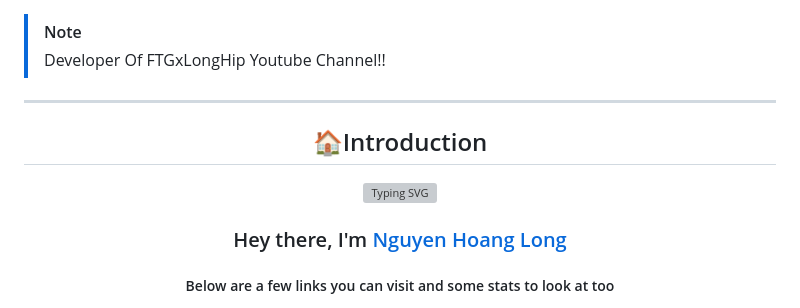
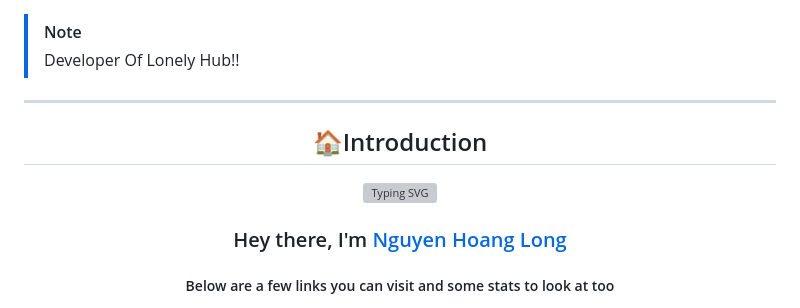
Before and after one commit to LongHip2012/home, a Markdown page: README.md, the part around the change printed below. Rendered like a GitHub page; grey boxes are pictures that could not be loaded.

```diff
--- a/README.md
+++ b/README.md
@@ -1,5 +1,5 @@
 > [!NOTE]
-> Developer Of FTGxLongHip Youtube Channel!!
+> Developer Of Lonely Hub!!
 
 ---
 
```
Also changed, not shown: other parts of README.md (+1 -1 lines).
